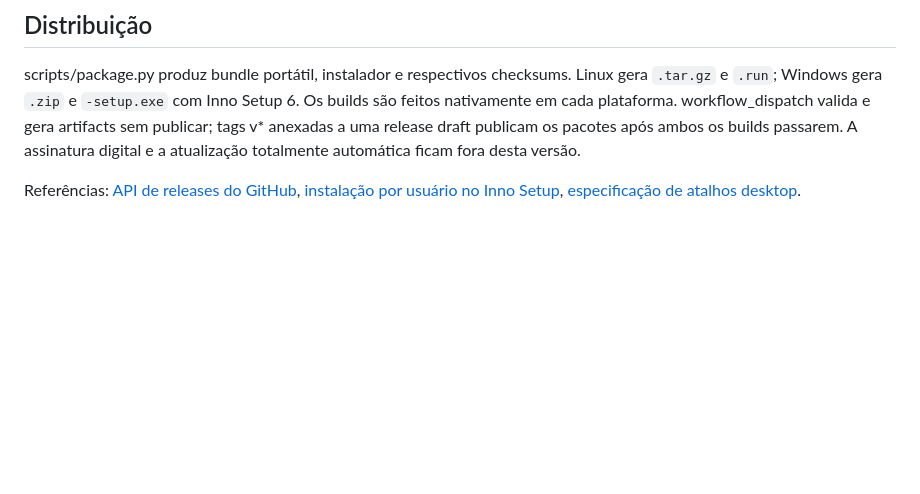
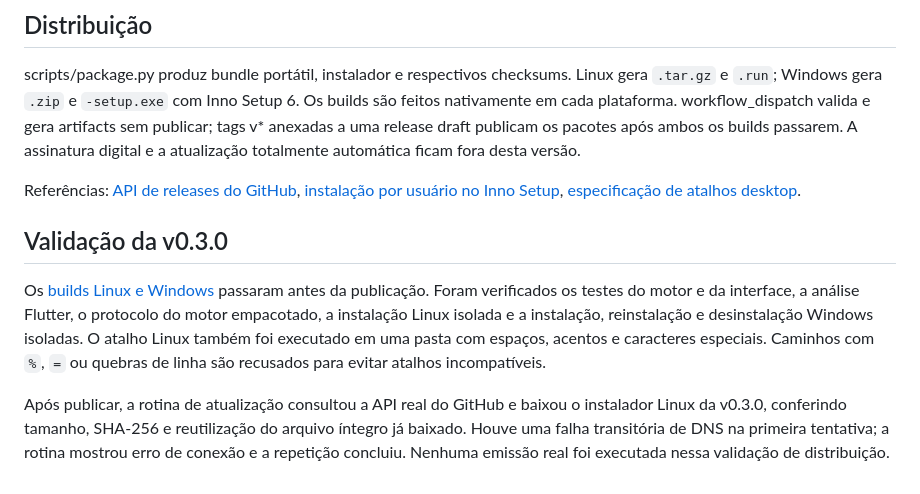
Before and after one commit to JoaoLucasDaSilvaOliveira/fgts-guias, a Markdown page: docs/instalacao.md, the part around the change. GitHub-like rendering; blank space fills up the shorter version.

Commit message:
docs: record v0.3.0 installer and live update validation

```diff
--- a/docs/instalacao.md
+++ b/docs/instalacao.md
@@ -33,3 +33,9 @@ Depois do download, o operador fecha o app e executa o instalador. Não há troc
 scripts/package.py produz bundle portátil, instalador e respectivos checksums. Linux gera `.tar.gz` e `.run`; Windows gera `.zip` e `-setup.exe` com Inno Setup 6. Os builds são feitos nativamente em cada plataforma. workflow_dispatch valida e gera artifacts sem publicar; tags v* anexadas a uma release draft publicam os pacotes após ambos os builds passarem. A assinatura digital e a atualização totalmente automática ficam fora desta versão.
 
 Referências: [API de releases do GitHub](https://docs.github.com/en/rest/releases/releases), [instalação por usuário no Inno Setup](https://jrsoftware.org/ishelp/topic_setup_privilegesrequired.htm), [especificação de atalhos desktop](https://specifications.freedesktop.org/desktop-entry-spec/latest/).
+
+## Validação da v0.3.0
+
+Os [builds Linux e Windows](https://github.com/JoaoLucasDaSilvaOliveira/fgts-guias/actions/runs/38010256198) passaram antes da publicação. Foram verificados os testes do motor e da interface, a análise Flutter, o protocolo do motor empacotado, a instalação Linux isolada e a instalação, reinstalação e desinstalação Windows isoladas. O atalho Linux também foi executado em uma pasta com espaços, acentos e caracteres especiais. Caminhos com `%`, `=` ou quebras de linha são recusados para evitar atalhos incompatíveis.
+
+Após publicar, a rotina de atualização consultou a API real do GitHub e baixou o instalador Linux da v0.3.0, conferindo tamanho, SHA-256 e reutilização do arquivo íntegro já baixado. Houve uma falha transitória de DNS na primeira tentativa; a rotina mostrou erro de conexão e a repetição concluiu. Nenhuma emissão real foi executada nessa validação de distribuição.
```
